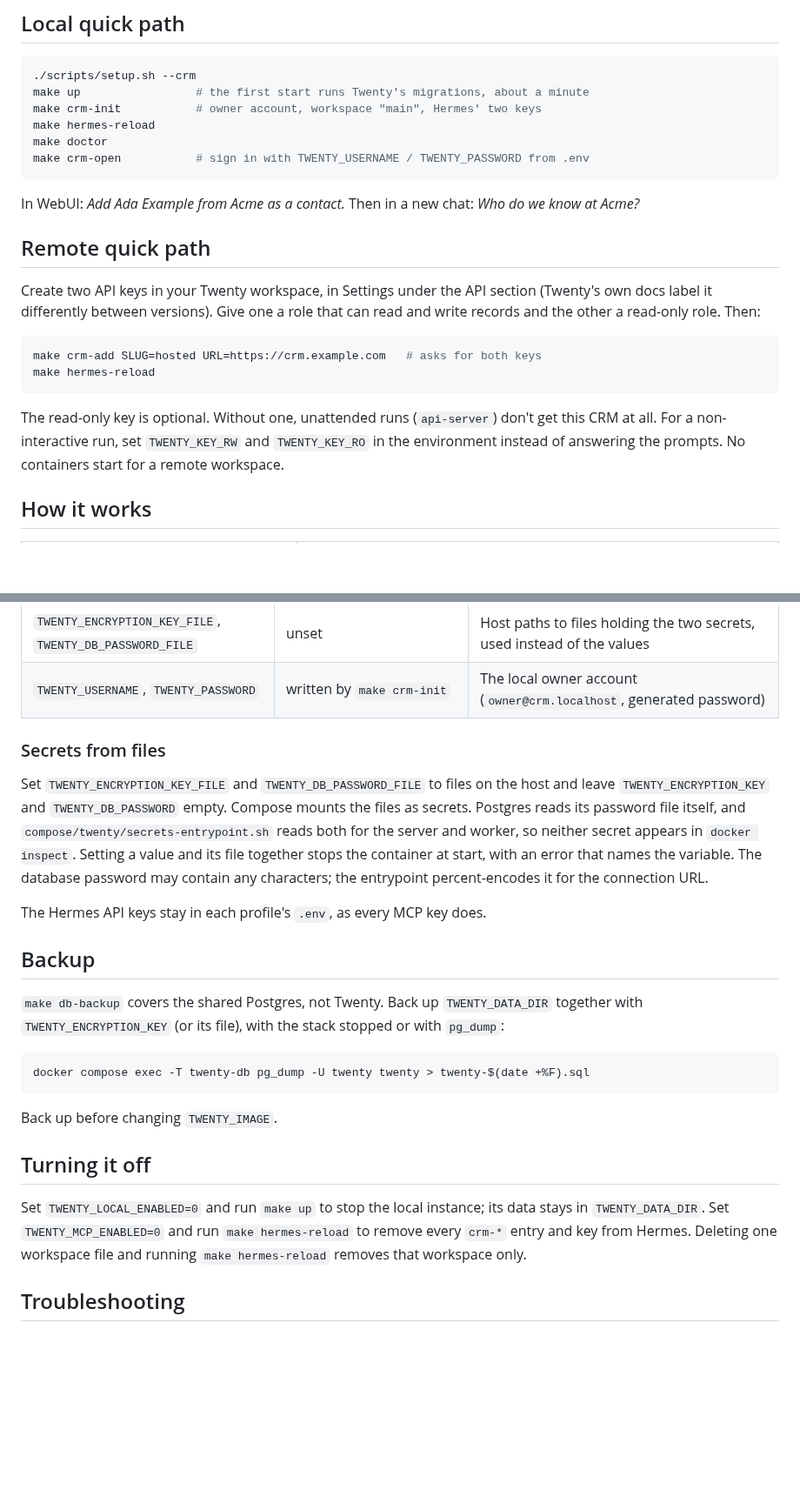
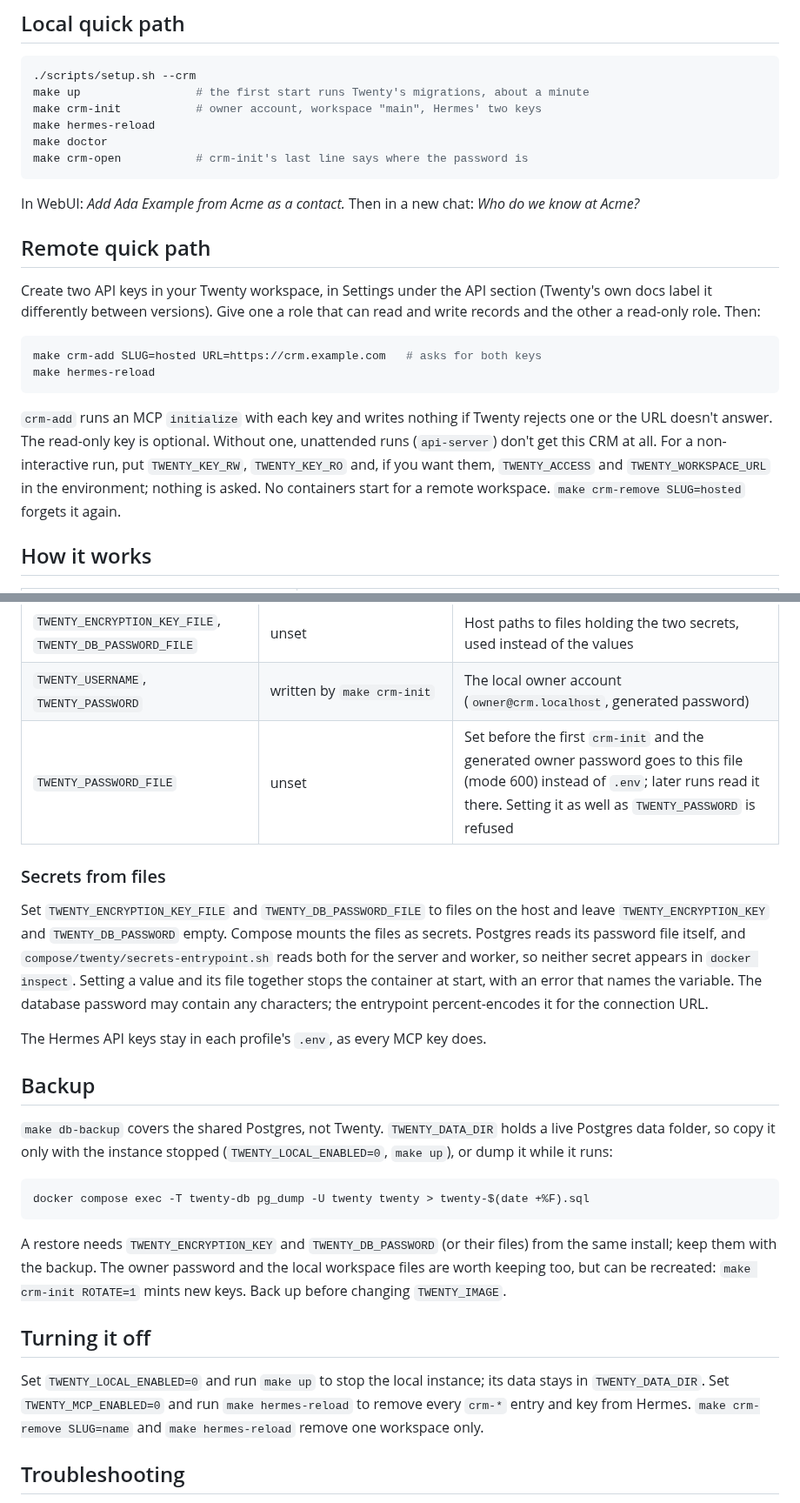
Before and after one commit to kaxline/sovereign-agent-stack, a Markdown page: docs/crm.md, 2 parts joined by grey strips. Shown at 87% size. Drawn GitHub-style; blank space fills up the shorter version.

Commit message:
Document TWENTY_ACCESS, the password file, crm-remove and backups
Also corrects the key table: Boundary chats run on the default profile,
not api-server.

````diff
--- a/docs/crm.md
+++ b/docs/crm.md
@@ -15,7 +15,7 @@ make up                 # the first start runs Twenty's migrations, about a minu
 make crm-init           # owner account, workspace "main", Hermes' two keys
 make hermes-reload
 make doctor
-make crm-open           # sign in with TWENTY_USERNAME / TWENTY_PASSWORD from .env
+make crm-open           # crm-init's last line says where the password is
 ```
 
 In WebUI: *Add Ada Example from Acme as a contact.* Then in a new chat:
@@ -32,10 +32,13 @@ make crm-add SLUG=hosted URL=https://crm.example.com   # asks for both keys
 make hermes-reload
 ```
 
-The read-only key is optional. Without one, unattended runs (`api-server`)
-don't get this CRM at all. For a non-interactive run, set `TWENTY_KEY_RW` and
-`TWENTY_KEY_RO` in the environment instead of answering the prompts. No
-containers start for a remote workspace.
+`crm-add` runs an MCP `initialize` with each key and writes nothing if Twenty
+rejects one or the URL doesn't answer. The read-only key is optional. Without
+one, unattended runs (`api-server`) don't get this CRM at all. For a
+non-interactive run, put `TWENTY_KEY_RW`, `TWENTY_KEY_RO` and, if you want them,
+`TWENTY_ACCESS` and `TWENTY_WORKSPACE_URL` in the environment; nothing is asked.
+No containers start for a remote workspace. `make crm-remove SLUG=hosted`
+forgets it again.
 
 ## How it works
 
@@ -174,6 +182,7 @@ If a container is killed for memory under heavier use, raise its limit in
 | `TWENTY_DB_PASSWORD` | generated by `setup.sh` | Postgres password, hex |
 | `TWENTY_ENCRYPTION_KEY_FILE`, `TWENTY_DB_PASSWORD_FILE` | unset | Host paths to files holding the two secrets, used instead of the values |
 | `TWENTY_USERNAME`, `TWENTY_PASSWORD` | written by `make crm-init` | The local owner account (`owner@crm.localhost`, generated password) |
+| `TWENTY_PASSWORD_FILE` | unset | Set before the first `crm-init` and the generated owner password goes to this file (mode 600) instead of `.env`; later runs read it there. Setting it as well as `TWENTY_PASSWORD` is refused |
 
 ### Secrets from files
 
@@ -190,23 +199,27 @@ The Hermes API keys stay in each profile's `.env`, as every MCP key does.
 
 ## Backup
 
-`make db-backup` covers the shared Postgres, not Twenty. Back up
-`TWENTY_DATA_DIR` together with `TWENTY_ENCRYPTION_KEY` (or its file), with
-the stack stopped or with `pg_dump`:
+`make db-backup` covers the shared Postgres, not Twenty. `TWENTY_DATA_DIR`
+holds a live Postgres data folder, so copy it only with the instance stopped
+(`TWENTY_LOCAL_ENABLED=0`, `make up`), or dump it while it runs:
 
 ```bash
 docker compose exec -T twenty-db pg_dump -U twenty twenty > twenty-$(date +%F).sql
 ```
 
-Back up before changing `TWENTY_IMAGE`.
+A restore needs `TWENTY_ENCRYPTION_KEY` and `TWENTY_DB_PASSWORD` (or their
+files) from the same install; keep them with the backup. The owner password
+and the local workspace files are worth keeping too, but can be recreated:
+`make crm-init ROTATE=1` mints new keys. Back up before changing
+`TWENTY_IMAGE`.
 
 ## Turning it off
 
 Set `TWENTY_LOCAL_ENABLED=0` and run `make up` to stop the local instance;
 its data stays in `TWENTY_DATA_DIR`. Set `TWENTY_MCP_ENABLED=0` and run
 `make hermes-reload` to remove every `crm-*` entry and key from Hermes.
-Deleting one workspace file and running `make hermes-reload` removes that
-workspace only.
+`make crm-remove SLUG=name` and `make hermes-reload` remove one workspace
+only.
 
 ## Troubleshooting
 
````
Also changed, not shown: other parts of docs/crm.md (+8 -3 lines), CHANGELOG.md (+7 -2 lines).
